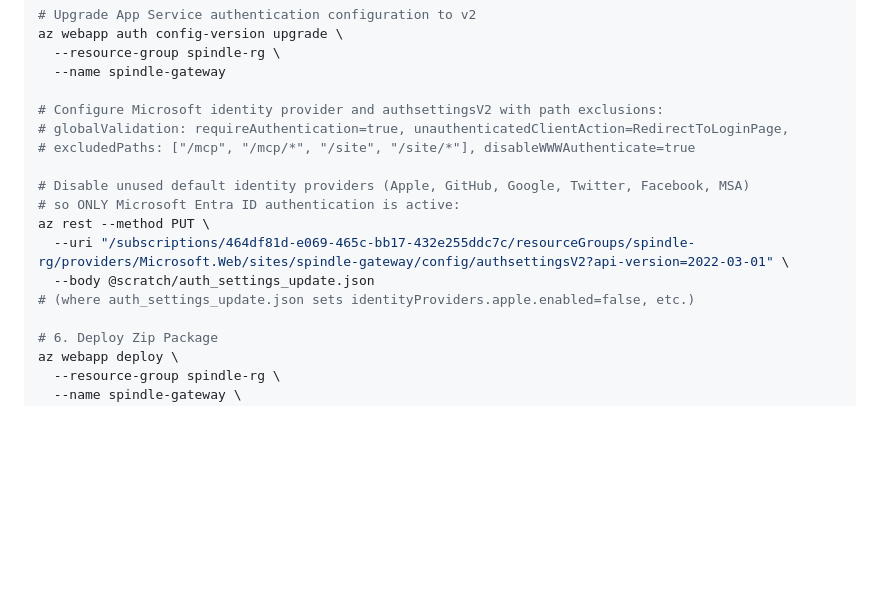
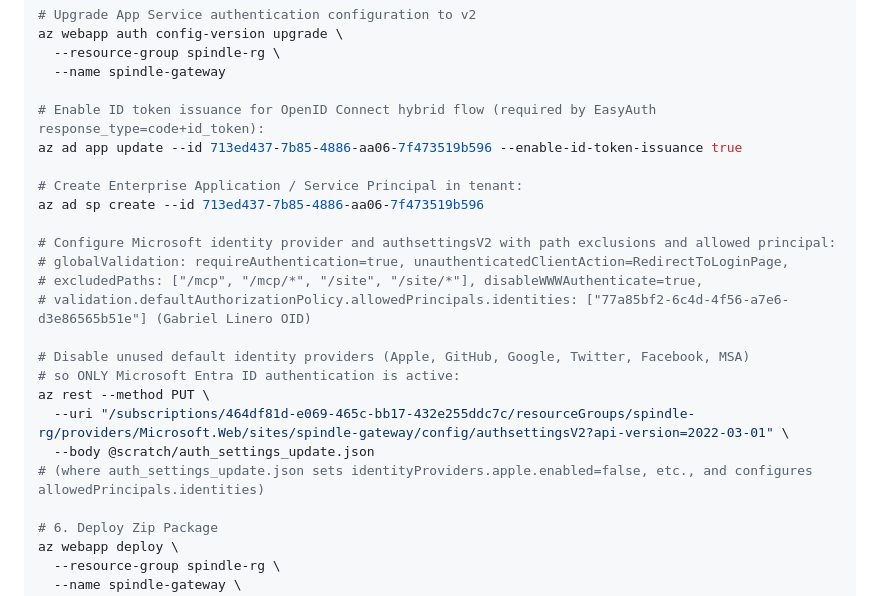
Before and after one commit to glinerosuarez/spindle, a Markdown page: deploy/AZURE.md, the part around the change. GitHub-like rendering; blank space fills up the shorter version.

Commit message:
docs(azure): record Entra ID hybrid flow ID token issuance and allowedPrincipals fix

```diff
--- a/deploy/AZURE.md
+++ b/deploy/AZURE.md
@@ -139,16 +139,23 @@ az webapp auth config-version upgrade \
   --resource-group spindle-rg \
   --name spindle-gateway
 
-# Configure Microsoft identity provider and authsettingsV2 with path exclusions:
+# Enable ID token issuance for OpenID Connect hybrid flow (required by EasyAuth response_type=code+id_token):
+az ad app update --id 713ed437-7b85-4886-aa06-7f473519b596 --enable-id-token-issuance true
+
+# Create Enterprise Application / Service Principal in tenant:
+az ad sp create --id 713ed437-7b85-4886-aa06-7f473519b596
+
+# Configure Microsoft identity provider and authsettingsV2 with path exclusions and allowed principal:
 # globalValidation: requireAuthentication=true, unauthenticatedClientAction=RedirectToLoginPage,
-# excludedPaths: ["/mcp", "/mcp/*", "/site", "/site/*"], disableWWWAuthenticate=true
+# excludedPaths: ["/mcp", "/mcp/*", "/site", "/site/*"], disableWWWAuthenticate=true,
+# validation.defaultAuthorizationPolicy.allowedPrincipals.identities: ["77a85bf2-6c4d-4f56-a7e6-d3e86565b51e"] (Gabriel Linero OID)
 
 # Disable unused default identity providers (Apple, GitHub, Google, Twitter, Facebook, MSA)
 # so ONLY Microsoft Entra ID authentication is active:
 az rest --method PUT \
   --uri "/subscriptions/464df81d-e069-465c-bb17-432e255ddc7c/resourceGroups/spindle-rg/providers/Microsoft.Web/sites/spindle-gateway/config/authsettingsV2?api-version=2022-03-01" \
   --body @scratch/auth_settings_update.json
-# (where auth_settings_update.json sets identityProviders.apple.enabled=false, etc.)
+# (where auth_settings_update.json sets identityProviders.apple.enabled=false, etc., and configures allowedPrincipals.identities)
 
 # 6. Deploy Zip Package
 az webapp deploy \
```
